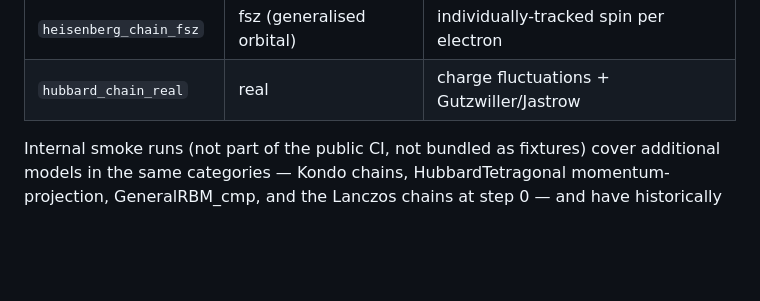
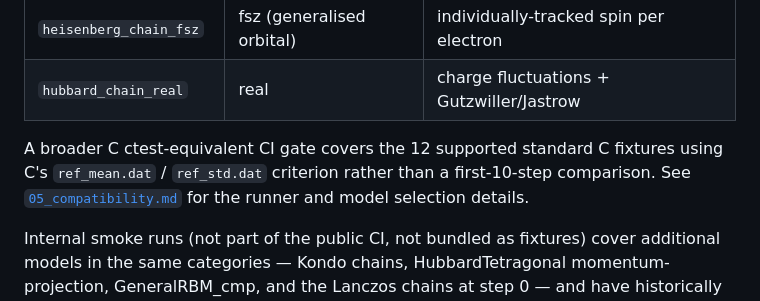
Before and after one commit to tmisawa/Julia-mVMC, a Markdown page: docs/manual/03_optimization.md, the part around one of its changes. Rendered like a GitHub page; blank space fills up the shorter version.

```diff
--- a/docs/manual/03_optimization.md
+++ b/docs/manual/03_optimization.md
@@ -47,6 +51,11 @@ for provenance):
 | `heisenberg_chain_cmp` | complex | spin-only, complex orbital path |
 | `heisenberg_chain_fsz` | fsz (generalised orbital) | individually-tracked spin per electron |
 | `hubbard_chain_real` | real | charge fluctuations + Gutzwiller/Jastrow |
+
+A broader C ctest-equivalent CI gate covers the 12 supported standard C
+fixtures using C's `ref_mean.dat` / `ref_std.dat` criterion rather than a
+first-10-step comparison. See [`05_compatibility.md`](05_compatibility.md)
+for the runner and model selection details.
 
 Internal smoke runs (not part of the public CI, not bundled as
 fixtures) cover additional models in the same categories — Kondo
```
Also changed, not shown: other parts of docs/manual/03_optimization.md (+32 -1 lines), docs/manual/05_compatibility.md (+39 -0 lines), 1 other file.
